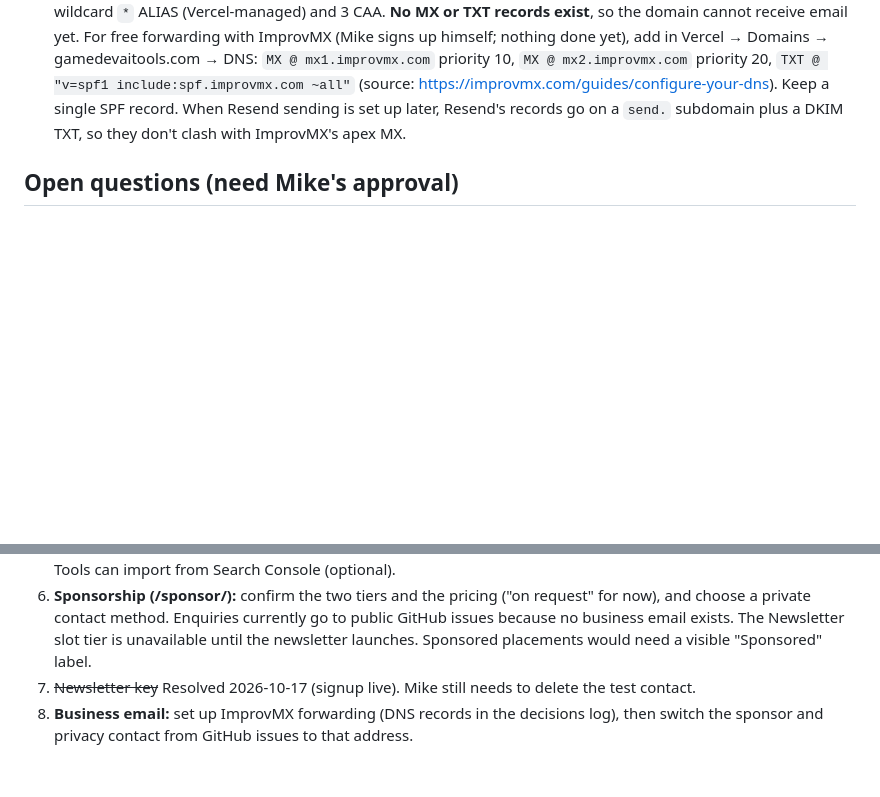
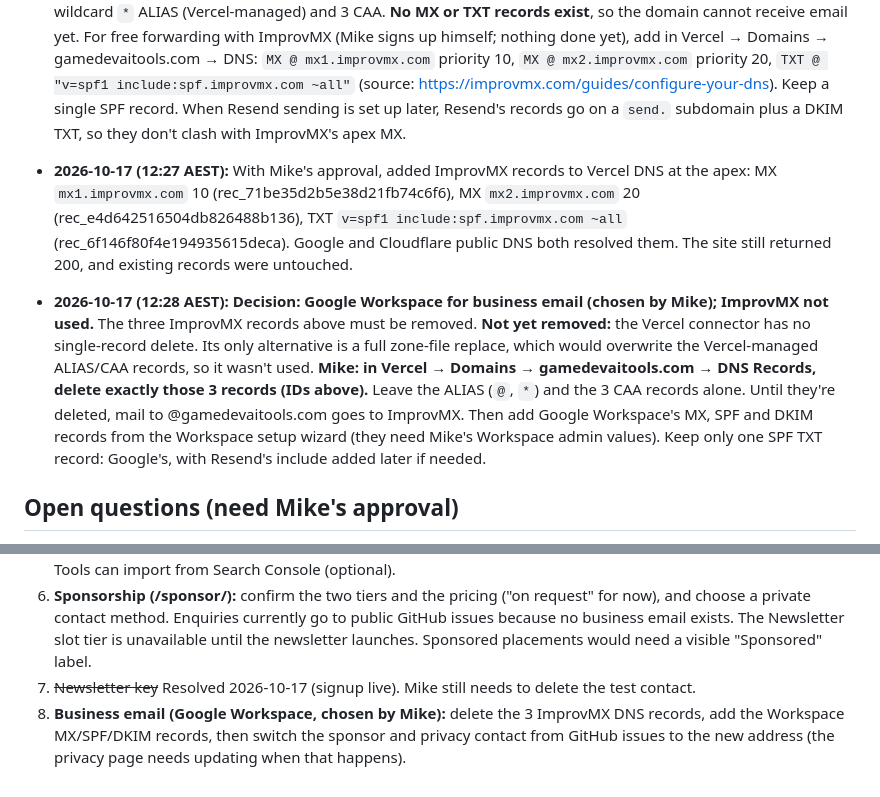
Before and after one commit to michaelpaulrattray/gamedev-ai-tools, a Markdown page: OPERATIONS.md, 2 parts joined by grey strips. GitHub-like rendering; blank space fills up the shorter version.

Commit message:
OPERATIONS: Google Workspace decision; ImprovMX records pending removal

```diff
--- a/OPERATIONS.md
+++ b/OPERATIONS.md
@@ -52,6 +52,8 @@ Later, if approved: site visits, top tool pages, search queries.
 - **2026-10-17:** Privacy page rewritten with Mike's approval: Vercel hosting and server logs (IPs), no analytics, cookies or third-party scripts, submit form sends you to a public GitHub issue, newsletter emails stored with Resend, contact via GitHub issues (business email TBD). If anything here changes (analytics, `GITHUB_TOKEN` direct issue filing, email sending, a business email), update /privacy/ first.
 - **2026-10-17:** Newsletter enabled. Mike replaced `RESEND_API_KEY` in Vercel (12:14 AEST). I set `NEWSLETTER_ENABLED=1` (production and preview) through the Vercel connector. The live form is shown, and a live test signup with `test-delete-me-20261017@example.com` returned success (/subscribed/; the function only redirects there if Resend accepts the contact), with no function errors logged. I could not list or delete the contact: the `RESEND_API_KEY` in the agent box is no longer valid (it was probably rotated). **Mike: delete that contact in Resend → Audiences → "Game Dev AI Tools newsletter".** No email has been sent.
 - **2026-10-17:** DNS checked. Nameservers are ns1/ns2.vercel-dns.com (Vercel DNS). Records: apex ALIAS and wildcard `*` ALIAS (Vercel-managed) and 3 CAA. **No MX or TXT records exist**, so the domain cannot receive email yet. For free forwarding with ImprovMX (Mike signs up himself; nothing done yet), add in Vercel → Domains → gamedevaitools.com → DNS: `MX @ mx1.improvmx.com` priority 10, `MX @ mx2.improvmx.com` priority 20, `TXT @ "v=spf1 include:spf.improvmx.com ~all"` (source: https://improvmx.com/guides/configure-your-dns). Keep a single SPF record. When Resend sending is set up later, Resend's records go on a `send.` subdomain plus a DKIM TXT, so they don't clash with ImprovMX's apex MX.
+- **2026-10-17 (12:27 AEST):** With Mike's approval, added ImprovMX records to Vercel DNS at the apex: MX `mx1.improvmx.com` 10 (rec_71be35d2b5e38d21fb74c6f6), MX `mx2.improvmx.com` 20 (rec_e4d642516504db826488b136), TXT `v=spf1 include:spf.improvmx.com ~all` (rec_6f146f80f4e194935615deca). Google and Cloudflare public DNS both resolved them. The site still returned 200, and existing records were untouched.
+- **2026-10-17 (12:28 AEST): Decision: Google Workspace for business email (chosen by Mike); ImprovMX not used.** The three ImprovMX records above must be removed. **Not yet removed:** the Vercel connector has no single-record delete. Its only alternative is a full zone-file replace, which would overwrite the Vercel-managed ALIAS/CAA records, so it wasn't used. **Mike: in Vercel → Domains → gamedevaitools.com → DNS Records, delete exactly those 3 records (IDs above).** Leave the ALIAS (`@`, `*`) and the 3 CAA records alone. Until they're deleted, mail to @gamedevaitools.com goes to ImprovMX. Then add Google Workspace's MX, SPF and DKIM records from the Workspace setup wizard (they need Mike's Workspace admin values). Keep only one SPF TXT record: Google's, with Resend's include added later if needed.
 
 ## Open questions (need Mike's approval)
 1. ~~Custom domain~~ Resolved 2026-10-17: Mike bought gamedevaitools.com on Vercel.
@@ -65,4 +67,4 @@ Later, if approved: site visits, top tool pages, search queries.
 5. **Search engine submission:** Google Search Console HTML-file verification chosen by Mike; the file is live. Next (Mike, in Search Console): click Verify, then submit https://gamedevaitools.com/sitemap.xml. Bing Webmaster Tools can import from Search Console (optional).
 6. **Sponsorship (/sponsor/):** confirm the two tiers and the pricing ("on request" for now), and choose a private contact method. Enquiries currently go to public GitHub issues because no business email exists. The Newsletter slot tier is unavailable until the newsletter launches. Sponsored placements would need a visible "Sponsored" label.
 7. ~~Newsletter key~~ Resolved 2026-10-17 (signup live). Mike still needs to delete the test contact.
-8. **Business email:** set up ImprovMX forwarding (DNS records in the decisions log), then switch the sponsor and privacy contact from GitHub issues to that address.
+8. **Business email (Google Workspace, chosen by Mike):** delete the 3 ImprovMX DNS records, add the Workspace MX/SPF/DKIM records, then switch the sponsor and privacy contact from GitHub issues to the new address (the privacy page needs updating when that happens).
```
